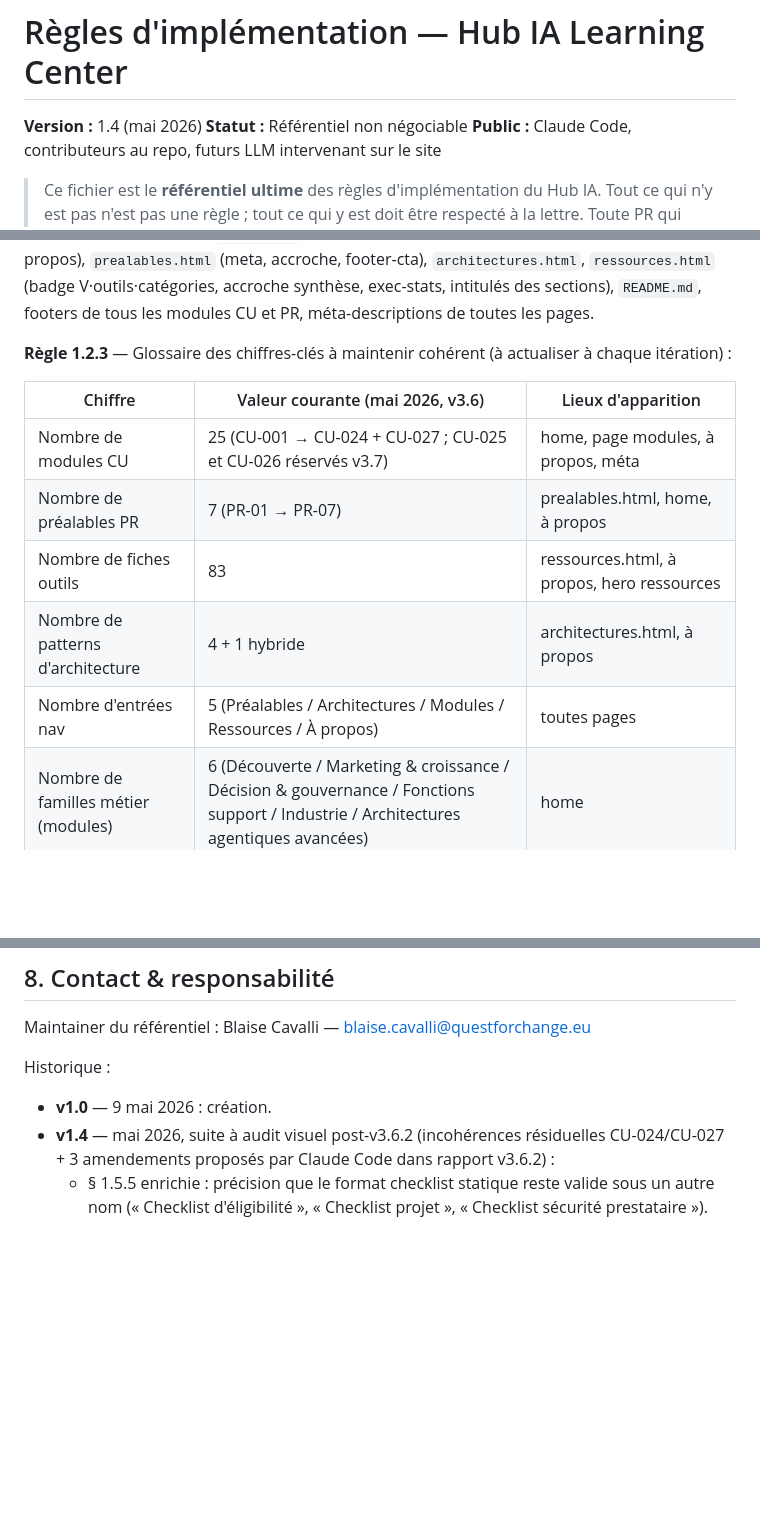
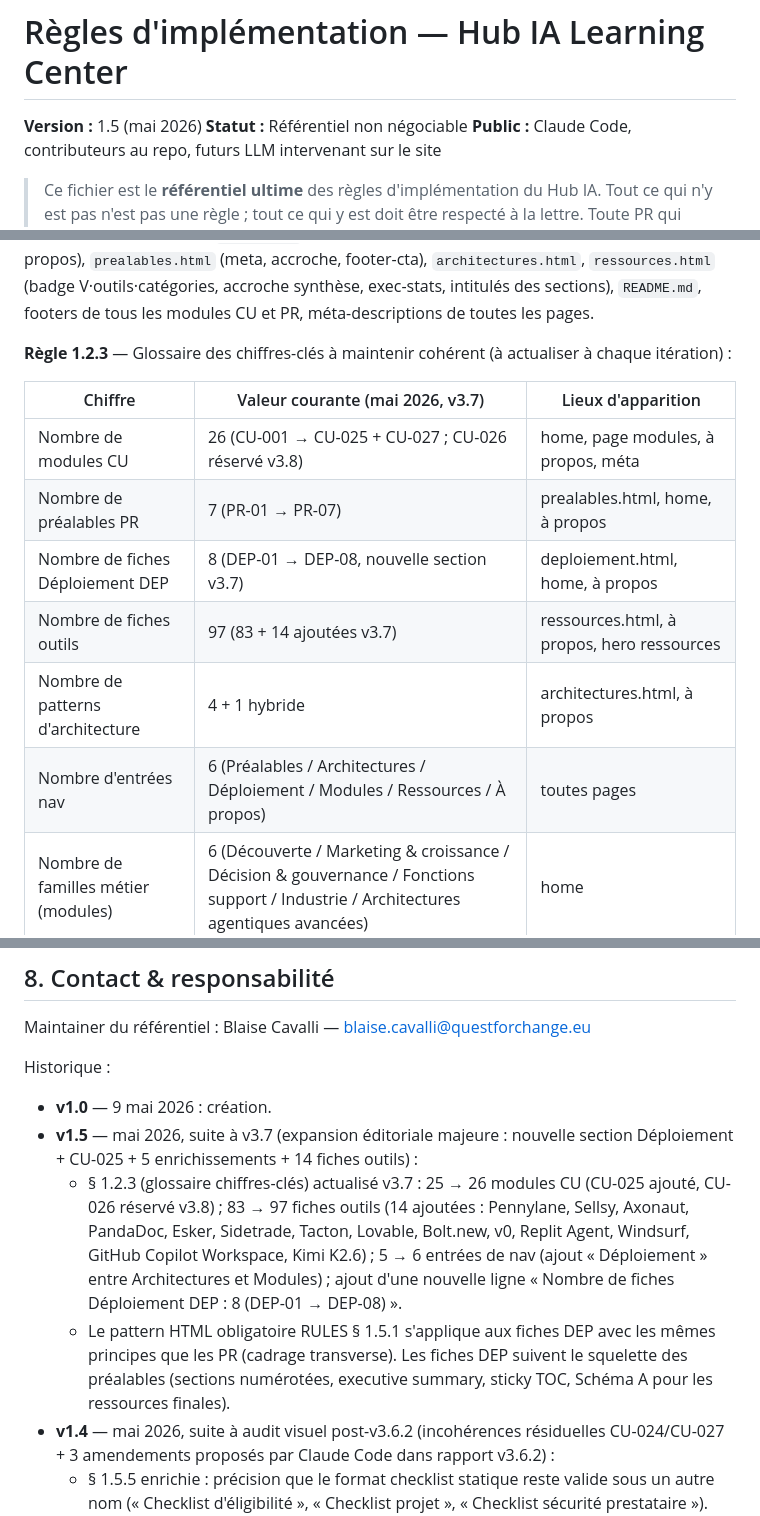
Before and after one commit to LumenBot/hub-ia, a Markdown page: site-web-prep/RULES-IMPLEMENTATION.md, 3 parts joined by grey strips. Drawn GitHub-style; blank space fills up the shorter version.

Commit message:
chore(v3.7): amendements RULES v1.4 → v1.5 (expansion éditoriale Déploiement)
Lot 1 — Préparation des règles avant l'expansion éditoriale v3.7.

§ 1.2.3 (glossaire chiffres-clés) actualisé :
- Modules CU : 25 → 26 (CU-025 ajouté, CU-026 réservé v3.8)
- Fiches outils : 83 → 97 (14 ajoutées : Pennylane, Sellsy, Axonaut,
  PandaDoc, Esker, Sidetrade, Tacton, Lovable, Bolt.new, v0, Replit Agent,
  Windsurf, GitHub Copilot Workspace, Kimi K2.6)
- Entrées nav : 5 → 6 (ajout 'Déploiement' entre Architectures et Modules)
- Nouvelle ligne : 'Nombre de fiches Déploiement DEP : 8 (DEP-01 → DEP-08)'

Historique : ajout entrée v1.5 documentant l'expansion + précision que
le pattern HTML obligatoire § 1.5.1 s'applique aux fiches DEP avec les
mêmes principes que les PR (cadrage transverse, sticky TOC, executive
summary, Schéma A pour les ressources finales).

Pas d'autre changement structurel sur RULES — le pattern existant couvre
correctement les nouvelles fiches DEP.

```diff
--- a/site-web-prep/RULES-IMPLEMENTATION.md
+++ b/site-web-prep/RULES-IMPLEMENTATION.md
@@ -1,6 +1,6 @@
 # Règles d'implémentation — Hub IA Learning Center
 
-**Version :** 1.4 (mai 2026)
+**Version :** 1.5 (mai 2026)
 **Statut :** Référentiel non négociable
 **Public :** Claude Code, contributeurs au repo, futurs LLM intervenant sur le site
 
@@ -38,13 +38,14 @@ Les LLM (Claude Code, Cowork, autres) ont tendance à dériver sur ces trois axe
 
 **Règle 1.2.3** — Glossaire des chiffres-clés à maintenir cohérent (à actualiser à chaque itération) :
 
-| Chiffre | Valeur courante (mai 2026, v3.6) | Lieux d'apparition |
+| Chiffre | Valeur courante (mai 2026, v3.7) | Lieux d'apparition |
 |---|---|---|
-| Nombre de modules CU | 25 (CU-001 → CU-024 + CU-027 ; CU-025 et CU-026 réservés v3.7) | home, page modules, à propos, méta |
+| Nombre de modules CU | 26 (CU-001 → CU-025 + CU-027 ; CU-026 réservé v3.8) | home, page modules, à propos, méta |
 | Nombre de préalables PR | 7 (PR-01 → PR-07) | prealables.html, home, à propos |
-| Nombre de fiches outils | 83 | ressources.html, à propos, hero ressources |
+| Nombre de fiches Déploiement DEP | 8 (DEP-01 → DEP-08, nouvelle section v3.7) | deploiement.html, home, à propos |
+| Nombre de fiches outils | 97 (83 + 14 ajoutées v3.7) | ressources.html, à propos, hero ressources |
 | Nombre de patterns d'architecture | 4 + 1 hybride | architectures.html, à propos |
-| Nombre d'entrées nav | 5 (Préalables / Architectures / Modules / Ressources / À propos) | toutes pages |
+| Nombre d'entrées nav | 6 (Préalables / Architectures / Déploiement / Modules / Ressources / À propos) | toutes pages |
 | Nombre de familles métier (modules) | 6 (Découverte / Marketing &amp; croissance / Décision &amp; gouvernance / Fonctions support / Industrie / Architectures agentiques avancées) | home |
 | Échelle complexité | 4 niveaux (⭐ Initiation / ⭐⭐ Opérationnel / ⭐⭐⭐ Avancé / ⭐⭐⭐⭐ Expert) | home (filtre), badges modules |
 
@@ -428,6 +429,9 @@ Maintainer du référentiel : Blaise Cavalli — blaise.cavalli@questforchange.e
 
 Historique :
 - **v1.0** — 9 mai 2026 : création.
+- **v1.5** — mai 2026, suite à v3.7 (expansion éditoriale majeure : nouvelle section Déploiement + CU-025 + 5 enrichissements + 14 fiches outils) :
+  - § 1.2.3 (glossaire chiffres-clés) actualisé v3.7 : 25 → 26 modules CU (CU-025 ajouté, CU-026 réservé v3.8) ; 83 → 97 fiches outils (14 ajoutées : Pennylane, Sellsy, Axonaut, PandaDoc, Esker, Sidetrade, Tacton, Lovable, Bolt.new, v0, Replit Agent, Windsurf, GitHub Copilot Workspace, Kimi K2.6) ; 5 → 6 entrées de nav (ajout « Déploiement » entre Architectures et Modules) ; ajout d'une nouvelle ligne « Nombre de fiches Déploiement DEP : 8 (DEP-01 → DEP-08) ».
+  - Le pattern HTML obligatoire RULES § 1.5.1 s'applique aux fiches DEP avec les mêmes principes que les PR (cadrage transverse). Les fiches DEP suivent le squelette des préalables (sections numérotées, executive summary, sticky TOC, Schéma A pour les ressources finales).
 - **v1.4** — mai 2026, suite à audit visuel post-v3.6.2 (incohérences résiduelles CU-024/CU-027 + 3 amendements proposés par Claude Code dans rapport v3.6.2) :
   - § 1.5.5 enrichie : précision que le format checklist statique reste valide sous un autre nom (« Checklist d'éligibilité », « Checklist projet », « Checklist sécurité prestataire »). Format interactif fortement recommandé pour cohérence UX sur les modules N4.
   - § 1.5 enrichie : règle explicite de **cohérence card index ↔ contenu réel** (si card promet « Étude de cas + checklist », le module doit livrer les deux ; sinon renommer la card). Toute désynchronisation détectée = bug bloquant.
```
